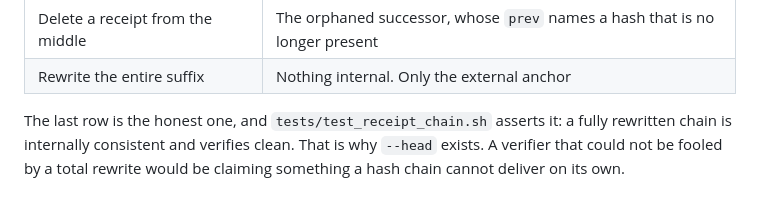
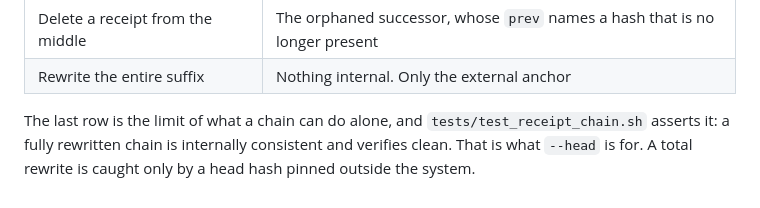
Before and after one commit to sneg55/recallfence, a Markdown page: docs/architecture.md, the part around the change. Rendered like a GitHub page.

Commit message:
Strip self-justifying "honest" framing from the architecture doc
"The last row is the honest one" flatters the writer instead of stating the
fact. Replaced with what the row actually means: a total rewrite is the limit of
what a hash chain catches alone, and only an external head hash convicts it.

```diff
--- a/docs/architecture.md
+++ b/docs/architecture.md
@@ -119,7 +119,7 @@ What each attack runs into:
 | Delete a receipt from the middle | The orphaned successor, whose `prev` names a hash that is no longer present |
 | Rewrite the entire suffix | Nothing internal. Only the external anchor |
 
-The last row is the honest one, and `tests/test_receipt_chain.sh` asserts it: a
-fully rewritten chain is internally consistent and verifies clean. That is why
-`--head` exists. A verifier that could not be fooled by a total rewrite would be
-claiming something a hash chain cannot deliver on its own.
+The last row is the limit of what a chain can do alone, and
+`tests/test_receipt_chain.sh` asserts it: a fully rewritten chain is internally
+consistent and verifies clean. That is what `--head` is for. A total rewrite is
+caught only by a head hash pinned outside the system.
```
